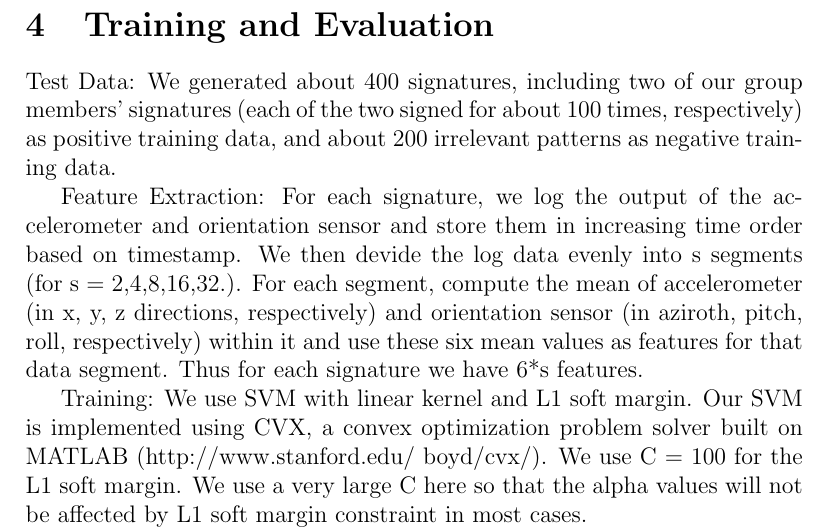
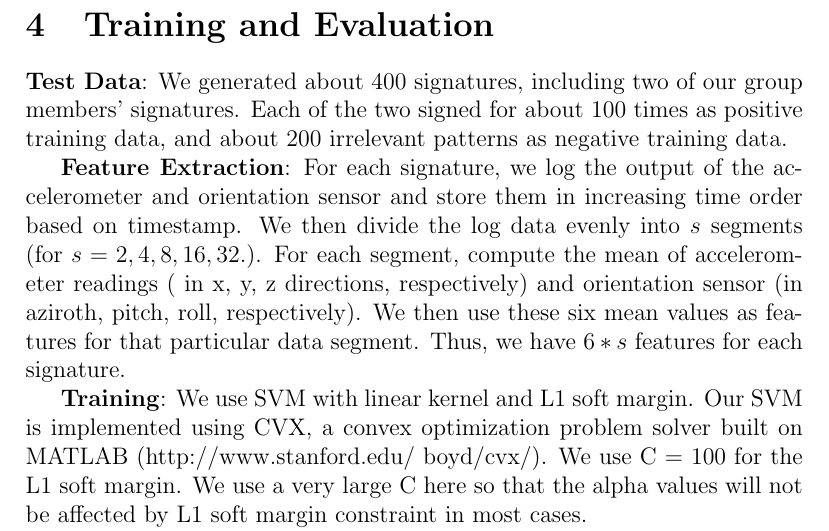
Before and after one commit to haraldrohan/cs229project, a LaTeX document (doc/final report/final_report.tex): part of page 4 of 5, cut so that both start at the same text. Compiled offline with pdfLaTeX.

Commit message:
a bit formatting

```diff
--- a/doc/final report/final_report.tex
+++ b/doc/final report/final_report.tex
@@ -92,12 +92,12 @@ Figures~\ref{fig:name},~\ref{fig:logging}, and~\ref{fig:checkbox} show the graph
 
 \section{Training and Evaluation}
 
-Test Data:
-We generated about 400 signatures, including two of our group members' signatures (each of the two signed for about 100 times, respectively) as positive training data, and about 200 irrelevant patterns as negative training data.
+\textbf{Test Data}:
+We generated about 400 signatures, including two of our group members' signatures. Each of the two signed for about 100 times as positive training data, and about 200 irrelevant patterns as negative training data.
 
-Feature Extraction:
-For each signature, we log the output of the accelerometer and orientation sensor and store them in increasing time order based on timestamp. We then devide the log data evenly into s segments (for s = 2,4,8,16,32.). For each segment, compute the mean of accelerometer (in x, y, z directions, respectively) and orientation sensor (in aziroth, pitch, roll, respectively) within it and use these six mean values as features for that data segment. Thus for each signature we have 6*s features.
+\textbf{Feature Extraction}:
+For each signature, we log the output of the accelerometer and orientation sensor and store them in increasing time order based on timestamp. We then divide the log data evenly into $s$ segments (for $s = 2,4,8,16,32$.). For each segment, compute the mean of accelerometer readings ( in x, y, z directions, respectively) and orientation sensor (in aziroth, pitch, roll, respectively). We then use these six mean values as features for that particular data segment. Thus, we have $6*s$ features for each signature.
 
-Training:
+\textbf{Training}:
 We use SVM with linear kernel and L1 soft margin. Our SVM is implemented using CVX, a convex optimization problem solver built on MATLAB (http://www.stanford.edu/~boyd/cvx/). We use C = 100 for the L1 soft margin. We use a very large C here so that the alpha values will not be affected by L1 soft margin constraint in most cases.
 
```
Also changed, not shown: doc/final report/final_report.tex (4 more changed lines).
